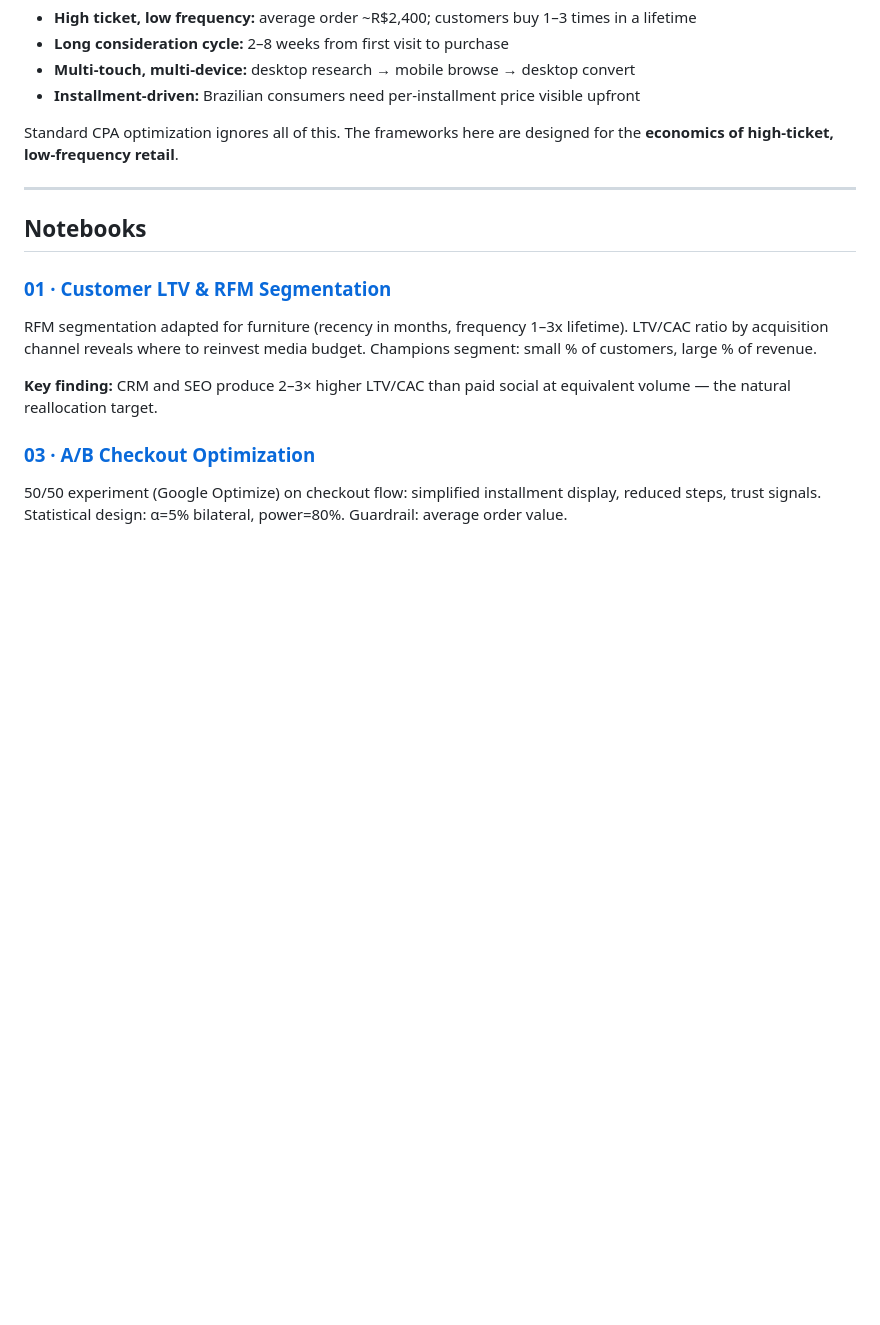
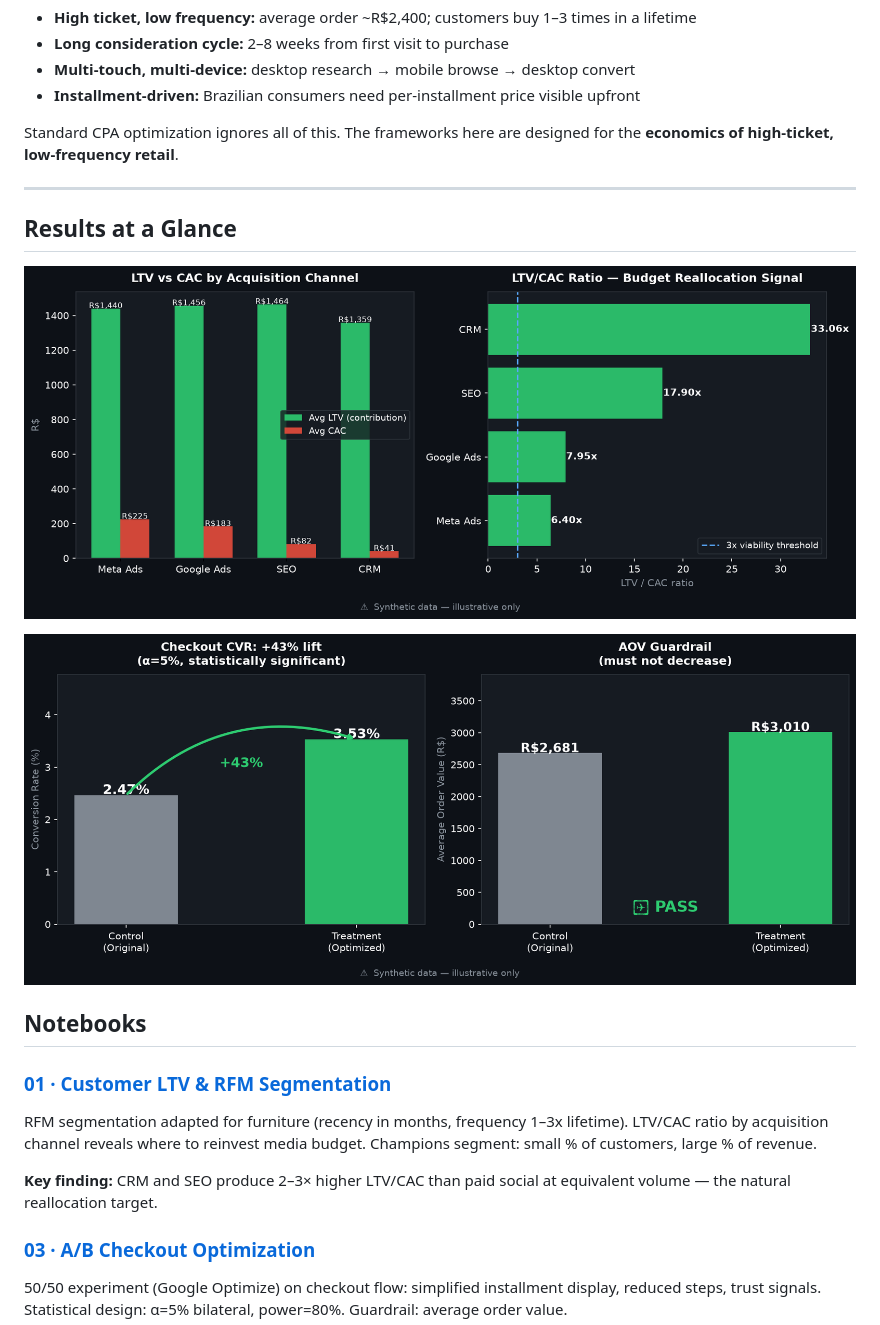
Before and after one commit to brunopamplona/intercasa-retail-growth-analytics, a Markdown page: README.md, the part around the change. Rendered like a GitHub page; pictures changed too: docs/images/ab_checkout_lift.png (added), docs/images/ltv_cac_by_channel.png (added); blank space fills up the shorter version.

Commit message:
Add README charts: LTV/CAC by channel and A/B checkout lift
- docs/images/ltv_cac_by_channel.png: LTV vs CAC comparison + LTV/CAC ratio by channel
- docs/images/ab_checkout_lift.png: CVR lift (+13%) and AOV guardrail pass
- Embed both images in README under Results at a Glance section

```diff
--- a/README.md
+++ b/README.md
@@ -33,6 +33,12 @@ Furniture e-commerce breaks standard subscription models:
 Standard CPA optimization ignores all of this. The frameworks here are designed for the **economics of high-ticket, low-frequency retail**.
 
 ---
+
+## Results at a Glance
+
+![LTV/CAC by Acquisition Channel](docs/images/ltv_cac_by_channel.png)
+
+![A/B Checkout Optimization — Conversion Lift](docs/images/ab_checkout_lift.png)
 
 ## Notebooks
 
```
